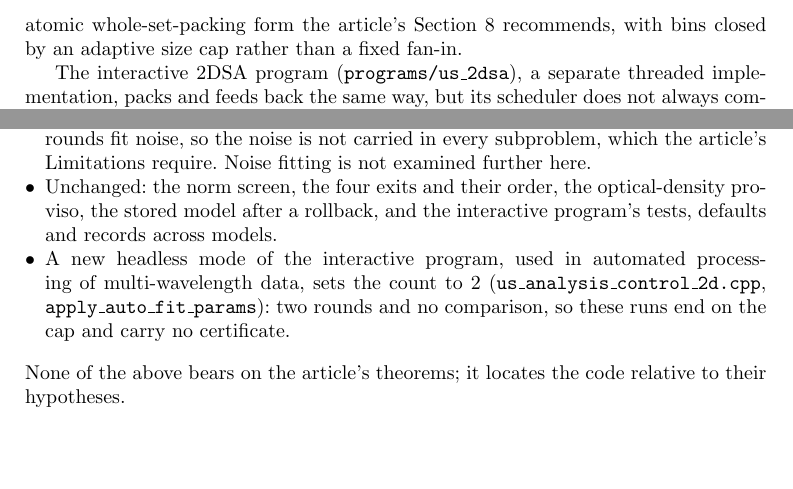
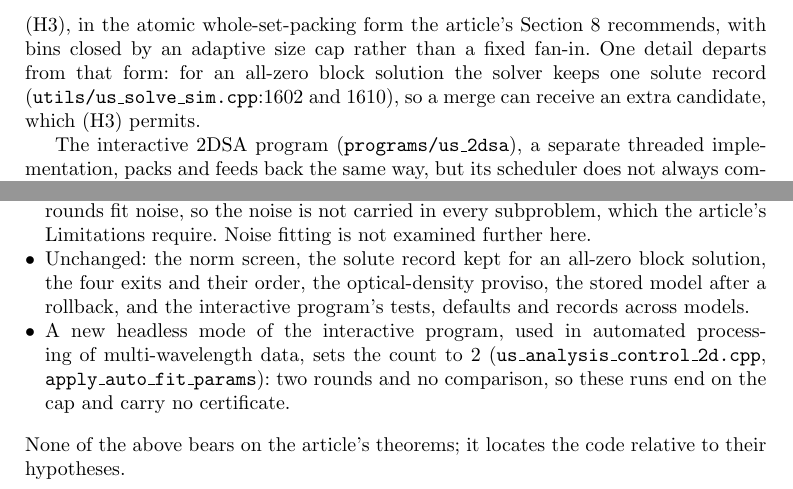
Before and after one commit to ehb54/nnls-dc-proof, a LaTeX paper (paper/online-resource-2.tex): two parts of pages 2 and 4 of 4, joined at a grey line, cut so that both start at the same text, the shorter picture padded with empty space. Compiled offline with pdfLaTeX.

Commit message:
Twelfth reviews: OR2 notes the solute record kept for an all-zero block
Online Resource 2 v10: for an all-zero block solution the solver keeps one
solute record (us_solve_sim.cpp:1602 and 1610 at v4.2.0), so a merge can
receive an extra candidate, which (H3) permits; listed as unchanged in
the development line (same code at 0eee7f31f, lines 1575 and 1583).

Co-Authored-By: Claude Opus 5.5 <noreply@anthropic.com>

```diff
--- a/paper/online-resource-2.tex
+++ b/paper/online-resource-2.tex
@@ -65,7 +65,10 @@ removed. Returned solute sets are therefore never split across merge
 jobs, and every leaf carries the incumbent --- the canonical
 instantiation of conditions (H2) and (H3), in the atomic
 whole-set-packing form the article's Section~8 recommends, with bins
-closed by an adaptive size cap rather than a fixed fan-in.
+closed by an adaptive size cap rather than a fixed fan-in. One detail
+departs from that form: for an all-zero block solution the solver keeps
+one solute record (\texttt{utils/us\_solve\_sim.cpp}:1602 and 1610), so
+a merge can receive an extra candidate, which (H3) permits.
 
 The interactive 2DSA program (\texttt{programs/us\_2dsa}), a separate
 threaded implementation, packs and feeds back the same way, but its
@@ -212,7 +215,8 @@ The development line (4.3.0-dev, commit \texttt{0eee7f31f} of
   rounds fit noise, so the noise is not carried in every subproblem,
   which the article's Limitations require. Noise fitting is not
   examined further here.
-\item Unchanged: the norm screen, the four exits and their order, the
+\item Unchanged: the norm screen, the solute record kept for an all-zero
+  block solution, the four exits and their order, the
   optical-density proviso, the stored model after a rollback, and the
   interactive program's tests, defaults and records across models.
 \item A new headless mode of the interactive program, used in automated
```
Also changed, not shown: paper/brookes_nnls_dc_online_resource_2_v10.pdf (added), paper/online-resource-2.pdf.
